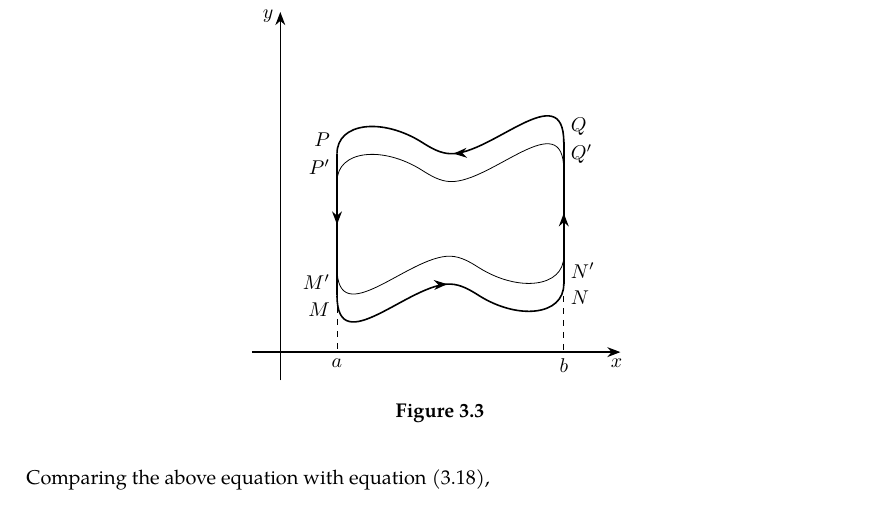
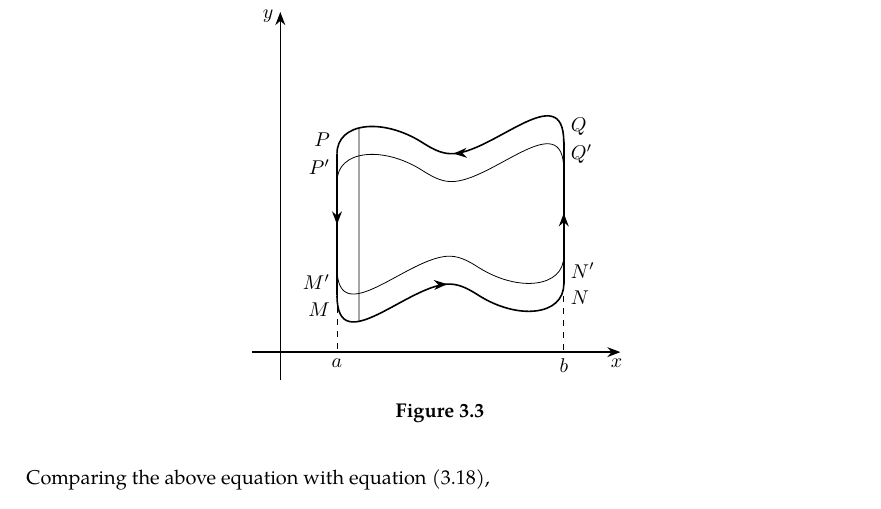
Before and after one commit to slipperking/complex-analysis-latex, a LaTeX document (main.tex): part of page 21 of 21, cut so that both start at the same text. Compiled offline with pdfLaTeX.

Commit message:
overleaf_to_git (Fri May 23 20:22:19 2025 -0700): update main.tex from r4353 to r4368

```diff
--- a/main.tex
+++ b/main.tex
@@ -572,9 +572,20 @@ When Cauchy famously published \autoref{thm:cauchyintegralformula} and \autoref{
             \draw[-{Stealth}, thick] (0, -0.5) -- (0, 6);
 
             \draw[thick, arrow style] (P) -- (M);
-            \draw[thick, arrow style] (Q) to[out angle=90, in angle=90, curve through = {([shift={(2, 0)}] P) ([shift={(1.5, 0.2)}] P)}] (P);
+            \draw[thick, arrow style, name path=curveQP] (Q) to[out angle=90, in angle=90, curve through = {([shift={(2, 0)}] P) ([shift={(1.5, 0.2)}] P)}] (P);
             \draw[thick, arrow style] (N) -- (Q);
-            \draw[thick, arrow style] (M) to[out angle=270, in angle=270, curve through = {([shift={(-2, 0)}] N) ([shift={(-1.5, -0.2)}] N)}] (N);
+            \draw[thick, arrow style, name path=curveMN] (M) to[out angle=270, in angle=270, curve through = {([shift={(-2, 0)}] N) ([shift={(-1.5, -0.2)}] N)}] (N);
+
+            \path let \p1 = (P) in
+              coordinate (P1x) at ({\x1 + \varepsilon}, 0);
+
+            \path[name path=verticalleftmarker]({1cm + \varepsilon}, 0) -- ({1cm + \varepsilon}, 6);
+            \path[name path=verticalleftmarker]({1cm + \varepsilon}, 0) -- ({1cm + \varepsilon}, 6);
+
+            \path[name intersections={of=curveQP and verticalleftmarker, by=P1}];
+            \path[name intersections={of=curveMN and verticalleftmarker, by=M1}];
+            \draw[thin] (M1) -- (P1);
+
 
             \draw[thin] (Mprime) to[out angle=270, in angle=270, curve through = {([shift={(-2, 0)}] Nprime) ([shift={(-1.5, -0.2)}] Nprime)}] (Nprime);
             \draw[thin] (Qprime) to[out angle=90, in angle=90, curve through = {([shift={(2, 0)}] Pprime) ([shift={(1.5, 0.2)}] Pprime)}] (Pprime);
```
